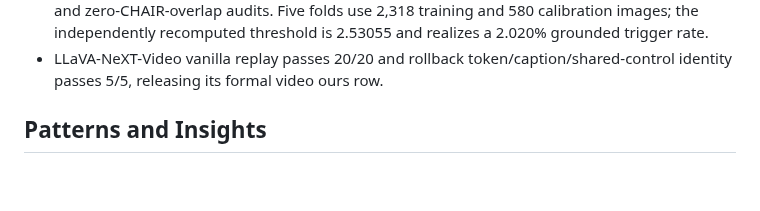
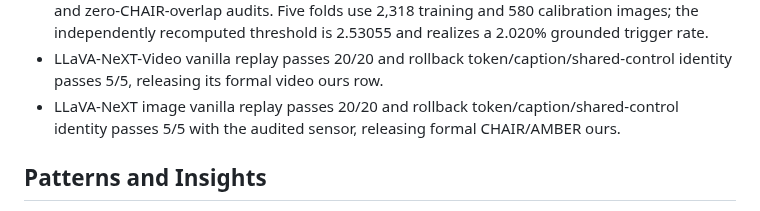
Before and after one commit to chenqaq123/HalluAttn_C, a Markdown page: findings.md, the part around the change. Rendered like a GitHub page; blank space fills up the shorter version.

```diff
--- a/findings.md
+++ b/findings.md
@@ -84,6 +84,9 @@ single-layer/multi-layer/all-layer by head-mean/per-head comparison.
 - LLaVA-NeXT-Video vanilla replay passes 20/20 and rollback
   token/caption/shared-control identity passes 5/5, releasing its formal
   video ours row.
+- LLaVA-NeXT image vanilla replay passes 20/20 and rollback
+  token/caption/shared-control identity passes 5/5 with the audited sensor,
+  releasing formal CHAIR/AMBER ours.
 
 ## Patterns and Insights
 
```
Also changed, not shown: research-log.md (+1 -0 lines).
